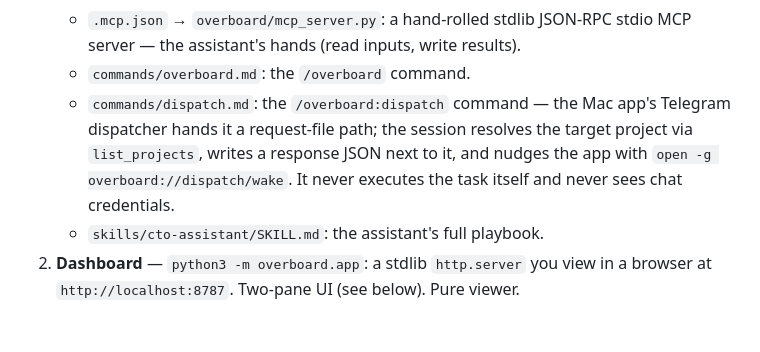
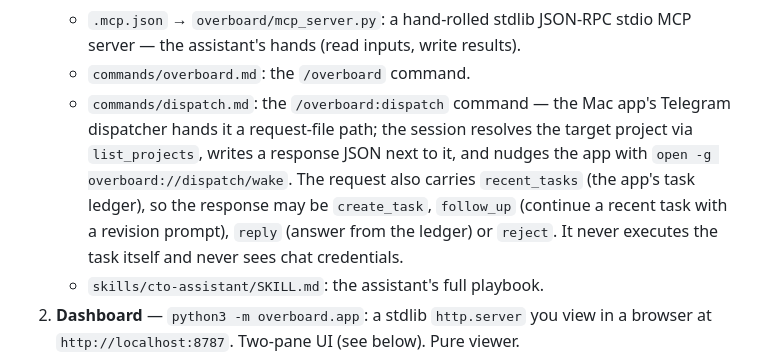
Before and after one commit to mrieck/overboard-plugin, a Markdown page: CLAUDE.md, the part around the change. Rendered like a GitHub page; blank space fills up the shorter version.

```diff
--- a/CLAUDE.md
+++ b/CLAUDE.md
@@ -31,7 +31,10 @@ Prefer this vocabulary in code and copy: "CTO", "the team", "assistant",
    - `commands/dispatch.md`: the `/overboard:dispatch` command — the Mac app's
      Telegram dispatcher hands it a request-file path; the session resolves the
      target project via `list_projects`, writes a response JSON next to it, and
-     nudges the app with `open -g overboard://dispatch/wake`. It never executes
+     nudges the app with `open -g overboard://dispatch/wake`. The request also
+     carries `recent_tasks` (the app's task ledger), so the response may be
+     `create_task`, `follow_up` (continue a recent task with a revision
+     prompt), `reply` (answer from the ledger) or `reject`. It never executes
      the task itself and never sees chat credentials.
    - `skills/cto-assistant/SKILL.md`: the assistant's full playbook.
 2. **Dashboard** — `python3 -m overboard.app`: a stdlib `http.server` you view in
```
Also changed, not shown: commands/dispatch.md (+50 -6 lines).
